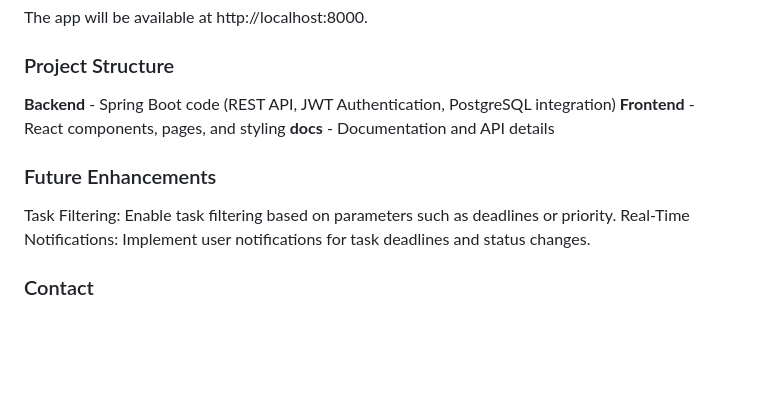
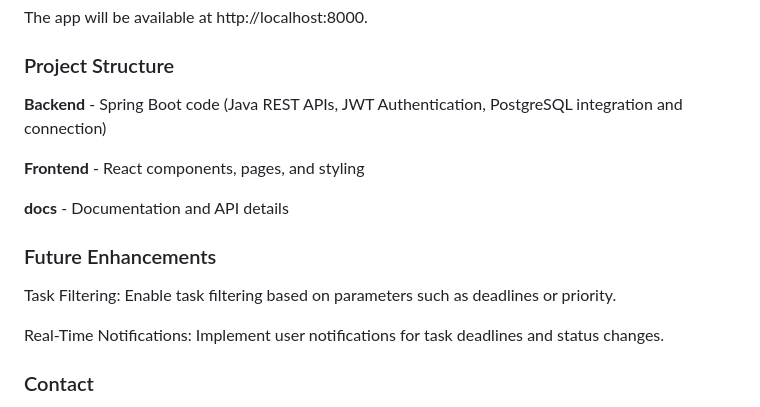
Before and after one commit to yonssaid/Tasker, a Markdown page: README.md, the part around the change. Rendered like a GitHub page; blank space fills up the shorter version.

```diff
--- a/README.md
+++ b/README.md
@@ -103,14 +103,17 @@ The app will be available at http://localhost:8000.
 
 ### Project Structure
 
-**Backend**    - Spring Boot code (REST API, JWT Authentication, PostgreSQL integration)
+**Backend**    - Spring Boot code (Java REST APIs, JWT Authentication, PostgreSQL integration and connection)
+
 **Frontend**   - React components, pages, and styling
+
 **docs**       - Documentation and API details
 
 
 ### Future Enhancements
 
 Task Filtering: Enable task filtering based on parameters such as deadlines or priority.
+
 Real-Time Notifications: Implement user notifications for task deadlines and status changes.
 
 
```
